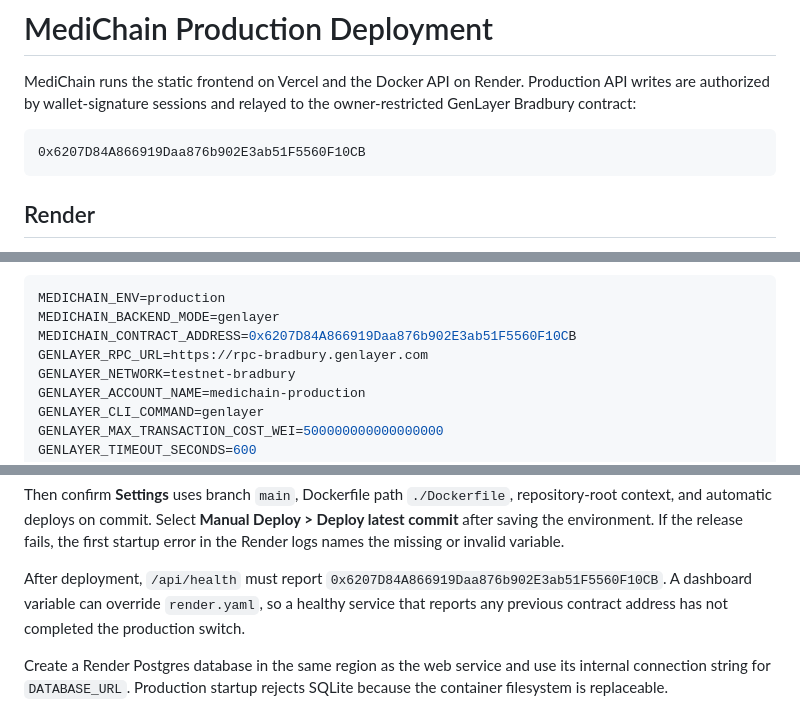
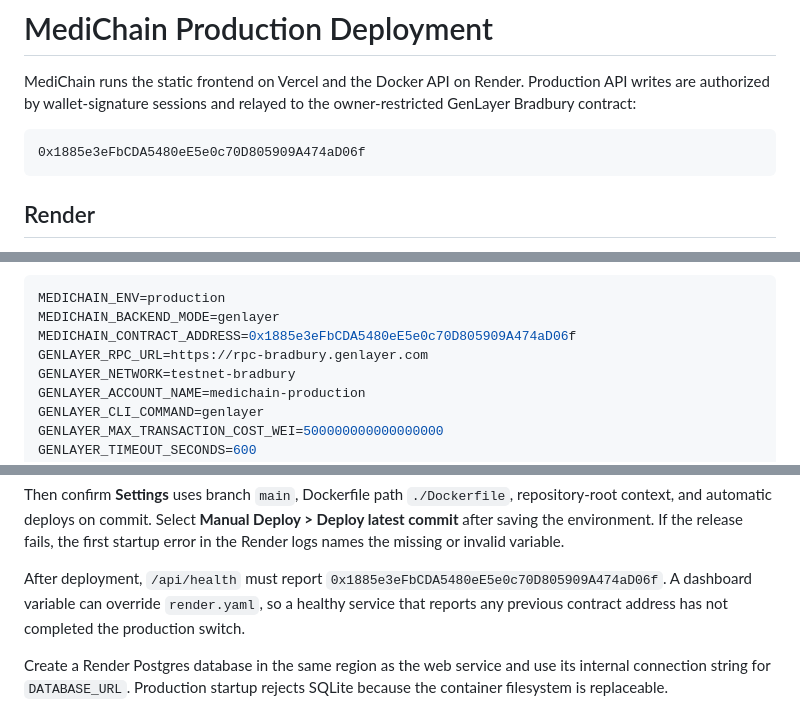
Before and after one commit to Jerry-Tekh/Medichain, a Markdown page: medichain/DEPLOYMENT.md, 3 parts joined by grey strips. GitHub-like rendering.

````diff
--- a/medichain/DEPLOYMENT.md
+++ b/medichain/DEPLOYMENT.md
@@ -5,7 +5,7 @@ Production API writes are authorized by wallet-signature sessions and relayed
 to the owner-restricted GenLayer Bradbury contract:
 
 ```text
-0x6207D84A866919Daa876b902E3ab51F5560F10CB
+0x1885e3eFbCDA5480eE5e0c70D805909A474aD06f
 ```
 
 ## Render
@@ -36,7 +36,7 @@ If the existing Render service was created manually instead of from
 ```env
 MEDICHAIN_ENV=production
 MEDICHAIN_BACKEND_MODE=genlayer
-MEDICHAIN_CONTRACT_ADDRESS=0x6207D84A866919Daa876b902E3ab51F5560F10CB
+MEDICHAIN_CONTRACT_ADDRESS=0x1885e3eFbCDA5480eE5e0c70D805909A474aD06f
 GENLAYER_RPC_URL=https://rpc-bradbury.genlayer.com
 GENLAYER_NETWORK=testnet-bradbury
 GENLAYER_ACCOUNT_NAME=medichain-production
@@ -67,7 +67,7 @@ fails, the first startup error in the Render logs names the missing or invalid
 variable.
 
 After deployment, `/api/health` must report
-`0x6207D84A866919Daa876b902E3ab51F5560F10CB`. A dashboard variable can
+`0x1885e3eFbCDA5480eE5e0c70D805909A474aD06f`. A dashboard variable can
 override `render.yaml`, so a healthy service that reports any previous
 contract address has not completed the production switch.
 
````
Also changed, not shown: medichain/README.md (+14 -13 lines), medichain/docs/bradbury-deployment.md (+19 -11 lines).
